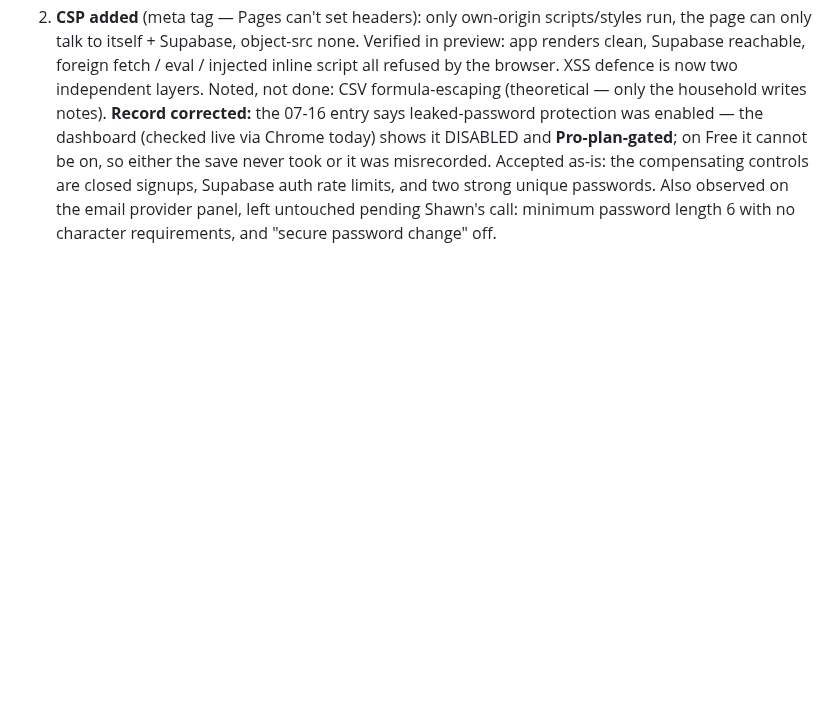
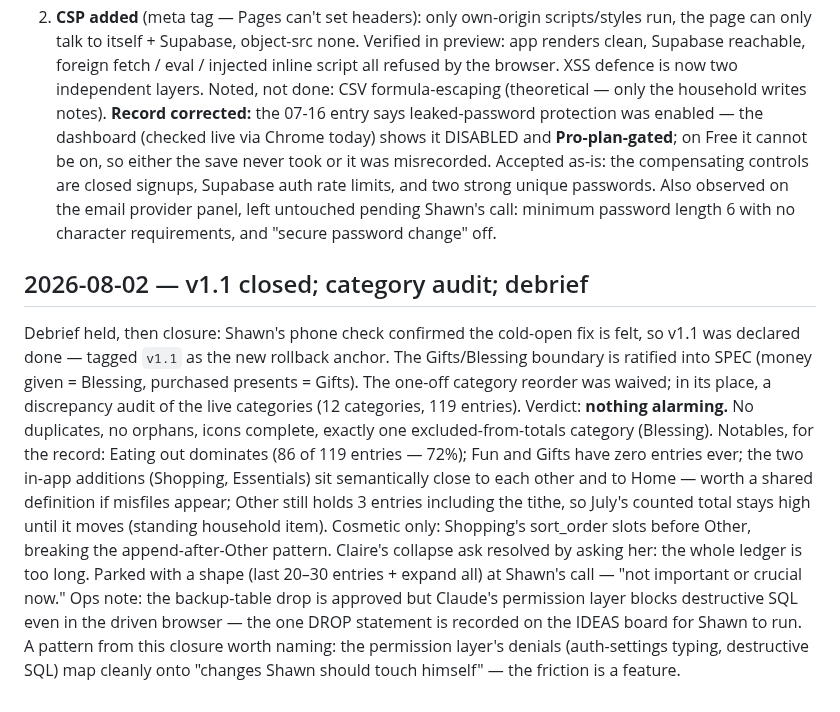
Before and after one commit to stwr13/the-nest, a Markdown page: JOURNEY.md, the part around the change. GitHub-like rendering; blank space fills up the shorter version.

```diff
--- a/JOURNEY.md
+++ b/JOURNEY.md
@@ -328,3 +328,30 @@ compensating controls are closed signups, Supabase auth rate limits,
 and two strong unique passwords. Also observed on the email provider
 panel, left untouched pending Shawn's call: minimum password length 6
 with no character requirements, and "secure password change" off.
+
+## 2026-08-02 — v1.1 closed; category audit; debrief
+
+Debrief held, then closure: Shawn's phone check confirmed the
+cold-open fix is felt, so v1.1 was declared done — tagged `v1.1` as
+the new rollback anchor. The Gifts/Blessing boundary is ratified into
+SPEC (money given = Blessing, purchased presents = Gifts). The
+one-off category reorder was waived; in its place, a discrepancy
+audit of the live categories (12 categories, 119 entries). Verdict:
+**nothing alarming.** No duplicates, no orphans, icons complete,
+exactly one excluded-from-totals category (Blessing). Notables, for
+the record: Eating out dominates (86 of 119 entries — 72%); Fun and
+Gifts have zero entries ever; the two in-app additions (Shopping,
+Essentials) sit semantically close to each other and to Home — worth
+a shared definition if misfiles appear; Other still holds 3 entries
+including the tithe, so July's counted total stays high until it
+moves (standing household item). Cosmetic only: Shopping's sort_order
+slots before Other, breaking the append-after-Other pattern.
+Claire's collapse ask resolved by asking her: the whole ledger is too
+long. Parked with a shape (last 20–30 entries + expand all) at
+Shawn's call — "not important or crucial now."
+Ops note: the backup-table drop is approved but Claude's permission
+layer blocks destructive SQL even in the driven browser — the one
+DROP statement is recorded on the IDEAS board for Shawn to run.
+A pattern from this closure worth naming: the permission layer's
+denials (auth-settings typing, destructive SQL) map cleanly onto
+"changes Shawn should touch himself" — the friction is a feature.
```
Also changed, not shown: IDEAS.md (+28 -25 lines), SPEC.md (+2 -2 lines).
